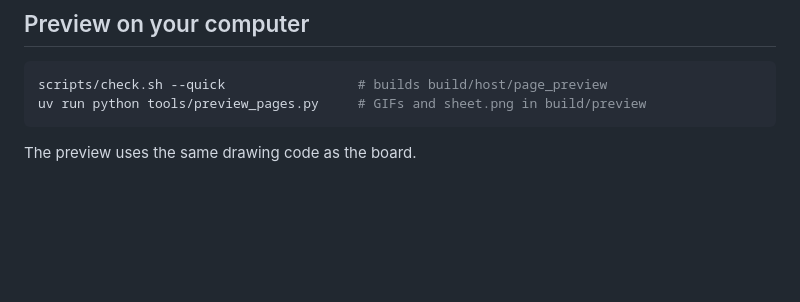
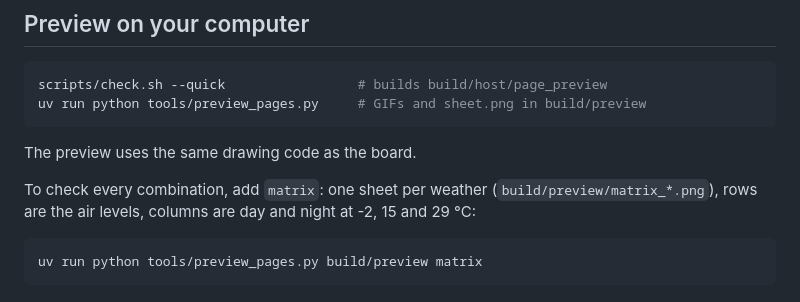
Before and after one commit to tobiwan88/desk_notifier, a Markdown page: docs/pages.md, the part around one of its changes. GitHub-like rendering; blank space fills up the shorter version.

````diff
--- a/docs/pages.md
+++ b/docs/pages.md
@@ -60,3 +71,9 @@ uv run python tools/preview_pages.py     # GIFs and sheet.png in build/preview
 ```
 
 The preview uses the same drawing code as the board.
+
+To check every combination, add `matrix`: one sheet per weather (`build/preview/matrix_*.png`), rows are the air levels, columns are day and night at -2, 15 and 29 °C:
+
+```sh
+uv run python tools/preview_pages.py build/preview matrix
+```
````
Also changed, not shown: other parts of docs/pages.md (+12 -1 lines), CLAUDE.md (+2 -2 lines), docs/media/pages.png, docs/media/pages_tour.gif, 11 other files.
